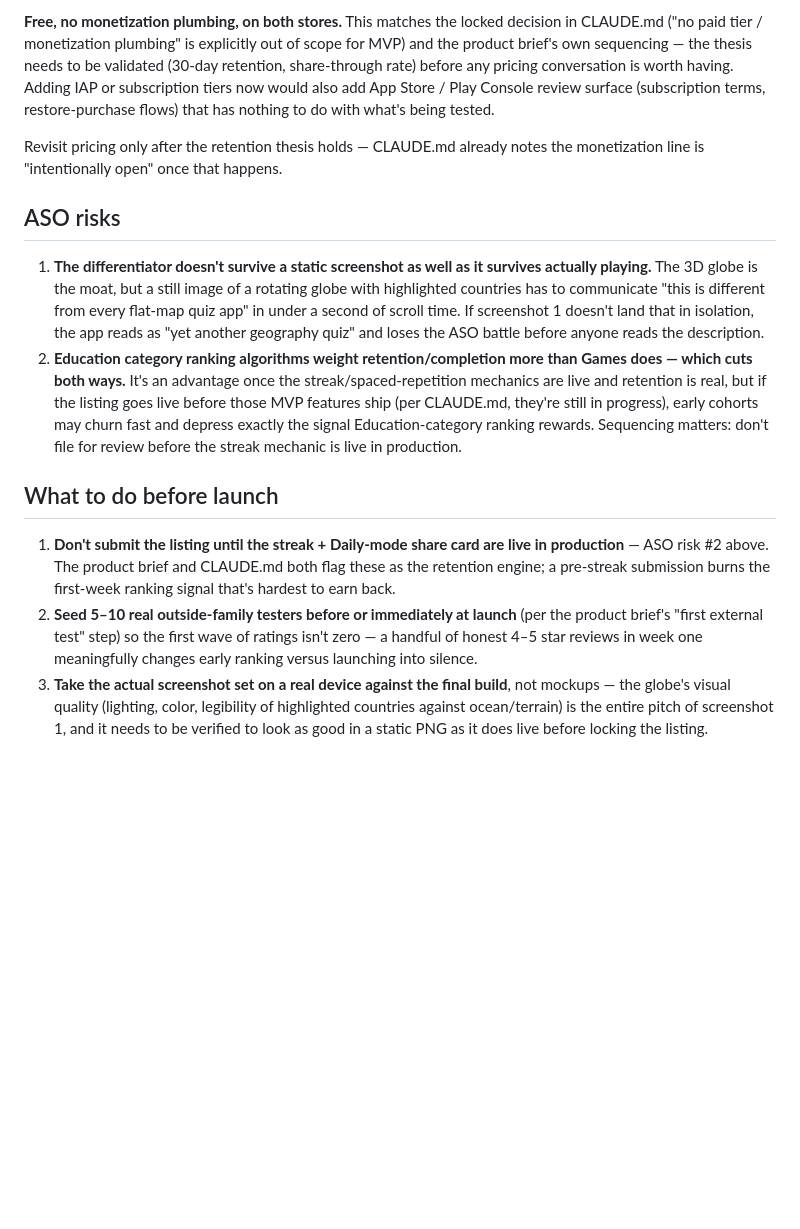
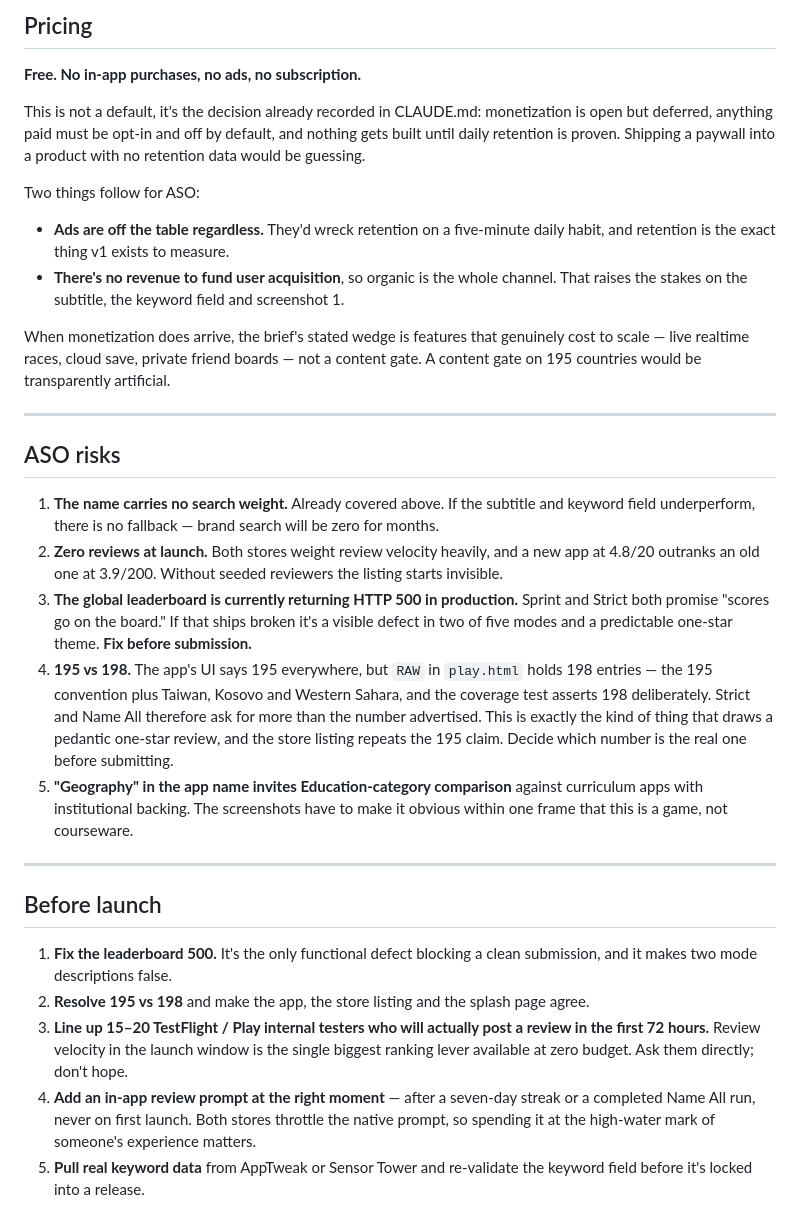
Before and after one commit to eganc/global-recall, a Markdown page: docs/aso-brief.md, the part around one of its changes. Rendered like a GitHub page; blank space fills up the shorter version.

```diff
--- a/docs/aso-brief.md
+++ b/docs/aso-brief.md
@@ -117,15 +178,58 @@ Sizes: Apple wants 1290×2796 (6.7") as the primary set; Google Play accepts 320
 
-**Free, no monetization plumbing, on both stores.** This matches the locked decision in CLAUDE.md ("no paid tier / monetization plumbing" is explicitly out of scope for MVP) and the product brief's own sequencing — the thesis needs to be validated (30-day retention, share-through rate) before any pricing conversation is worth having. Adding IAP or subscription tiers now would also add App Store / Play Console review surface (subscription terms, restore-purchase flows) that has nothing to do with what's being tested.
+## Pricing
 
-Revisit pricing only after the retention thesis holds — CLAUDE.md already notes the monetization line is "intentionally open" once that happens.
+**Free. No in-app purchases, no ads, no subscription.**
+
+This is not a default, it's the decision already recorded in CLAUDE.md: monetization is
+open but deferred, anything paid must be opt-in and off by default, and nothing gets
+built until daily retention is proven. Shipping a paywall into a product with no
+retention data would be guessing.
+
+Two things follow for ASO:
+- **Ads are off the table regardless.** They'd wreck retention on a five-minute daily
+  habit, and retention is the exact thing v1 exists to measure.
+- **There's no revenue to fund user acquisition**, so organic is the whole channel.
+  That raises the stakes on the subtitle, the keyword field and screenshot 1.
+
+When monetization does arrive, the brief's stated wedge is features that genuinely cost
+to scale — live realtime races, cloud save, private friend boards — not a content gate.
+A content gate on 195 countries would be transparently artificial.
+
+---
 
 ## ASO risks
 
-1. **The differentiator doesn't survive a static screenshot as well as it survives actually playing.** The 3D globe is the moat, but a still image of a rotating globe with highlighted countries has to communicate "this is different from every flat-map quiz app" in under a second of scroll time. If screenshot 1 doesn't land that in isolation, the app reads as "yet another geography quiz" and loses the ASO battle before anyone reads the description.
-2. **Education category ranking algorithms weight retention/completion more than Games does — which cuts both ways.** It's an advantage once the streak/spaced-repetition mechanics are live and retention is real, but if the listing goes live before those MVP features ship (per CLAUDE.md, they're still in progress), early cohorts may churn fast and depress exactly the signal Education-category ranking rewards. Sequencing matters: don't file for review before the streak mechanic is live in production.
+1. **The name carries no search weight.** Already covered above. If the subtitle and
+   keyword field underperform, there is no fallback — brand search will be zero for
+   months.
+2. **Zero reviews at launch.** Both stores weight review velocity heavily, and a new app
+   at 4.8/20 outranks an old one at 3.9/200. Without seeded reviewers the listing starts
+   invisible.
+3. **The global leaderboard is currently returning HTTP 500 in production.** Sprint and
+   Strict both promise "scores go on the board." If that ships broken it's a visible
+   defect in two of five modes and a predictable one-star theme. **Fix before submission.**
+4. **195 vs 198.** The app's UI says 195 everywhere, but `RAW` in `play.html` holds 198
+   entries — the 195 convention plus Taiwan, Kosovo and Western Sahara, and the coverage
+   test asserts 198 deliberately. Strict and Name All therefore ask for more than the
+   number advertised. This is exactly the kind of thing that draws a pedantic one-star
+   review, and the store listing repeats the 195 claim. Decide which number is the real
+   one before submitting.
+5. **"Geography" in the app name invites Education-category comparison** against
+   curriculum apps with institutional backing. The screenshots have to make it obvious
+   within one frame that this is a game, not courseware.
 
-## What to do before launch
+---
 
-1. **Don't submit the listing until the streak + Daily-mode share card are live in production** — ASO risk #2 above. The product brief and CLAUDE.md both flag these as the retention engine; a pre-streak submission burns the first-week ranking signal that's hardest to earn back.
-2. **Seed 5–10 real outside-family testers before or immediately at launch** (per the product brief's "first external test" step) so the first wave of ratings isn't zero — a handful of honest 4–5 star reviews in week one meaningfully changes early ranking versus launching into silence.
-3. **Take the actual screenshot set on a real device against the final build**, not mockups — the globe's visual quality (lighting, color, legibility of highlighted countries against ocean/terrain) is the entire pitch of screenshot 1, and it needs to be verified to look as good in a static PNG as it does live before locking the listing.
+## Before launch
+
+1. **Fix the leaderboard 500.** It's the only functional defect blocking a clean
+   submission, and it makes two mode descriptions false.
+2. **Resolve 195 vs 198** and make the app, the store listing and the splash page agree.
+3. **Line up 15–20 TestFlight / Play internal testers who will actually post a review in
+   the first 72 hours.** Review velocity in the launch window is the single biggest
+   ranking lever available at zero budget. Ask them directly; don't hope.
+4. **Add an in-app review prompt at the right moment** — after a seven-day streak or a
+   completed Name All run, never on first launch. Both stores throttle the native prompt,
+   so spending it at the high-water mark of someone's experience matters.
+5. **Pull real keyword data** from AppTweak or Sensor Tower and re-validate the keyword
+   field before it's locked into a release.
```
Also changed, not shown: other parts of docs/aso-brief.md (+144 -83 lines).
